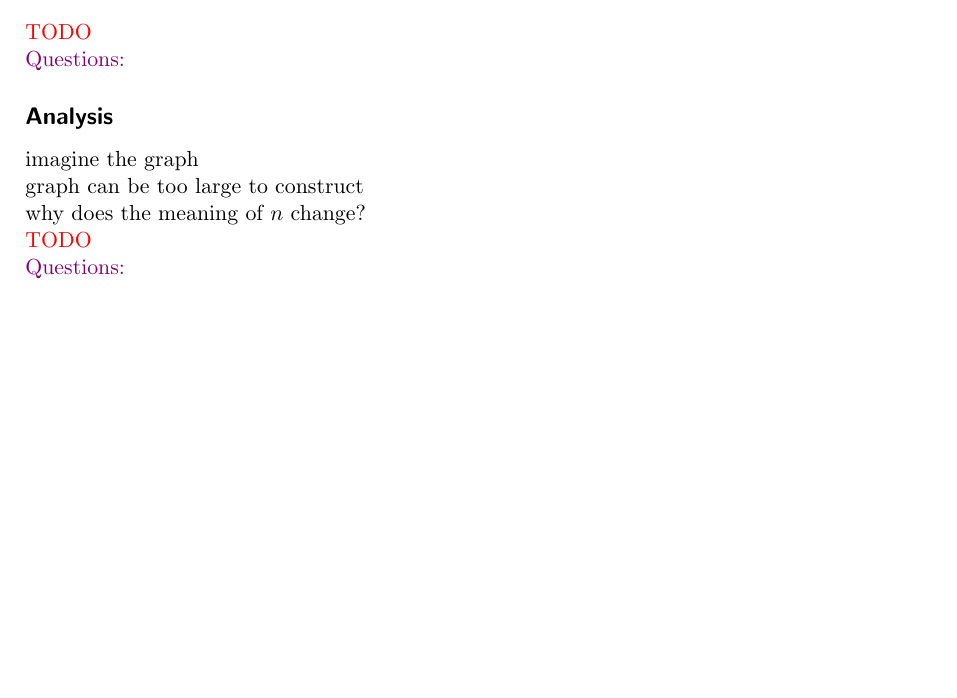
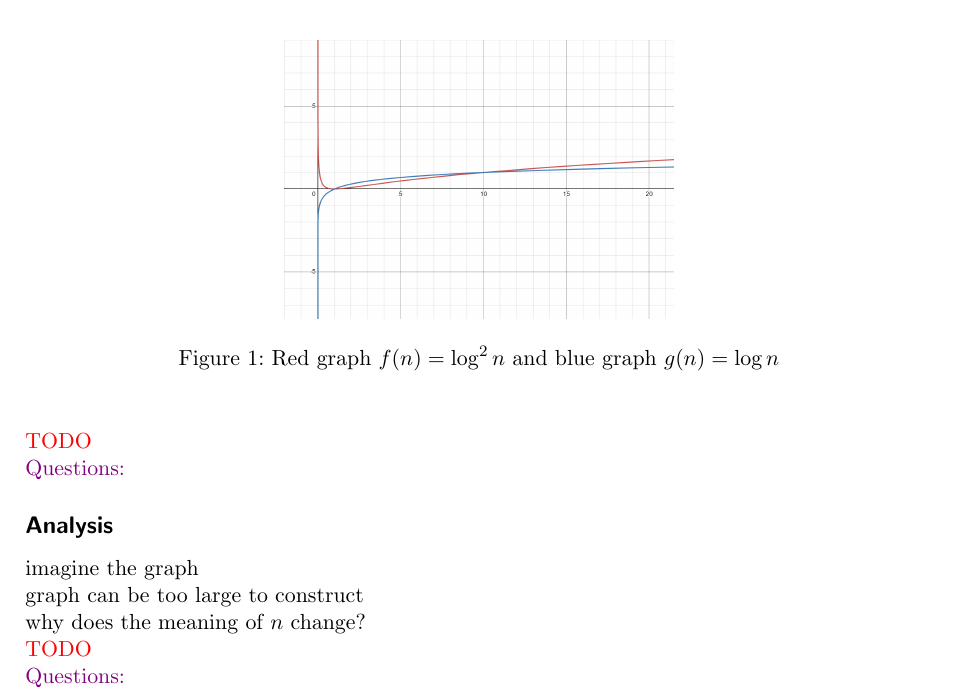
Before and after one commit to Pina-Cola/ComputationalComplexity_Summaries, a LaTeX document (summary_3/summary_3.tex): part of page 2 of 3, cut at the place of the change, the shorter picture padded with empty space. Compiled offline with pdfLaTeX.

Commit message:
savage lol

```diff
--- a/summary_3/summary_3.tex
+++ b/summary_3/summary_3.tex
@@ -117,12 +117,22 @@ This means, that at least on of the inclusions has to be proper.
 \begin{align*}
 \text{REACHABILITY} \in \text{SPACE}(\log^2 n)
 \end{align*}
+
 complexity function is at least $\log n$ \\
 we are doing an intuitive sketch now \\
 this theorem grabs some internal node $k$, check recursively if there is a path from $1$ to $k$ and from $k$ to $n$ \\
 test if path from $1$ to $k$ with picking a midpoint again... \\
 we can have $\log n$ many segments to work on \\
 PATH(startnode, endnode, pathlength) checks if there is a path from startnode to endnode with the length pathlength (?) \\
+
+
+\begin{figure}[H]
+\begin{center}
+\includegraphics[scale=0.3]{images/logplot.png}
+\caption{Red graph $f(n) = \log ^2 n$ and blue graph $g(n)= \log n$}
+\end{center}
+\end{figure}
+
 
 
 
```
Also changed, not shown: summary_3/images/logplot.png (added), summary_3/summary_3.pdf, 4 other files.
